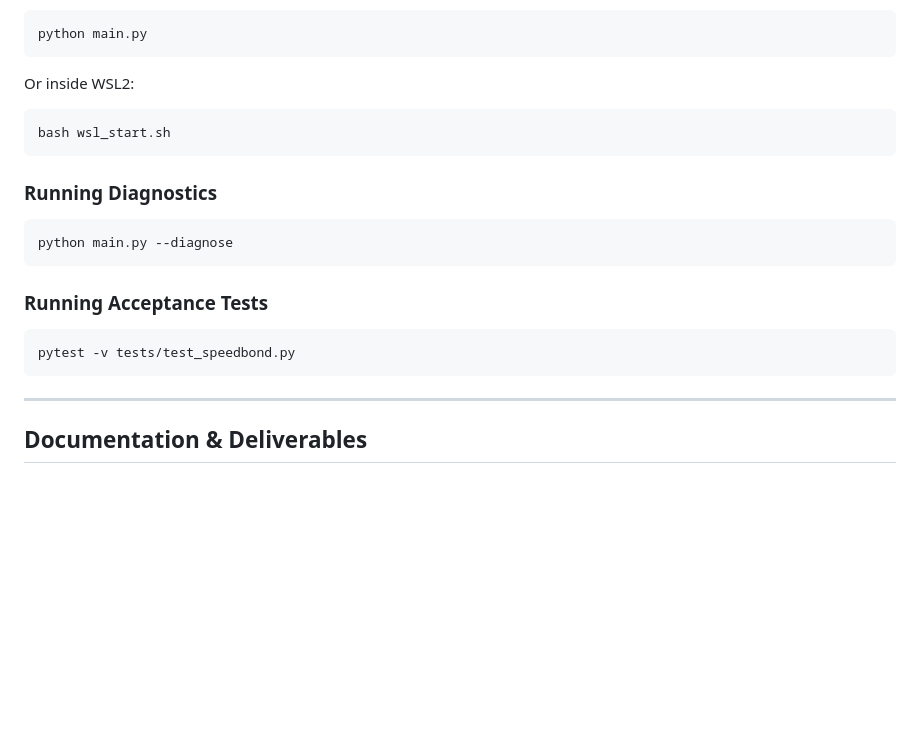
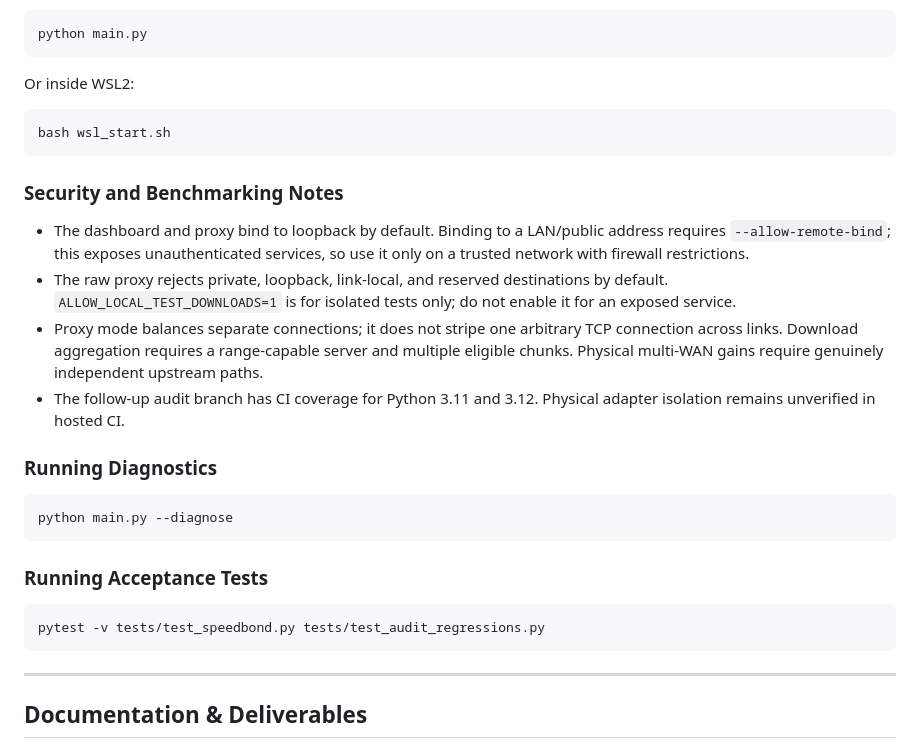
Before and after one commit to Weirdgamer20/Speedbooster, a Markdown page: README.md, the part around the change. Rendered like a GitHub page; blank space fills up the shorter version.

Commit message:
Document service binding safety and follow-up regression tests

````diff
--- a/README.md
+++ b/README.md
@@ -61,6 +61,13 @@ Or inside WSL2:
 bash wsl_start.sh
 ```
 
+### Security and Benchmarking Notes
+
+* The dashboard and proxy bind to loopback by default. Binding to a LAN/public address requires `--allow-remote-bind`; this exposes unauthenticated services, so use it only on a trusted network with firewall restrictions.
+* The raw proxy rejects private, loopback, link-local, and reserved destinations by default. `ALLOW_LOCAL_TEST_DOWNLOADS=1` is for isolated tests only; do not enable it for an exposed service.
+* Proxy mode balances separate connections; it does not stripe one arbitrary TCP connection across links. Download aggregation requires a range-capable server and multiple eligible chunks. Physical multi-WAN gains require genuinely independent upstream paths.
+* The follow-up audit branch has CI coverage for Python 3.11 and 3.12. Physical adapter isolation remains unverified in hosted CI.
+
 ### Running Diagnostics
 ```bash
 python main.py --diagnose
@@ -68,7 +75,7 @@ python main.py --diagnose
 
 ### Running Acceptance Tests
 ```bash
-pytest -v tests/test_speedbond.py
+pytest -v tests/test_speedbond.py tests/test_audit_regressions.py
 ```
 
 ---
````
